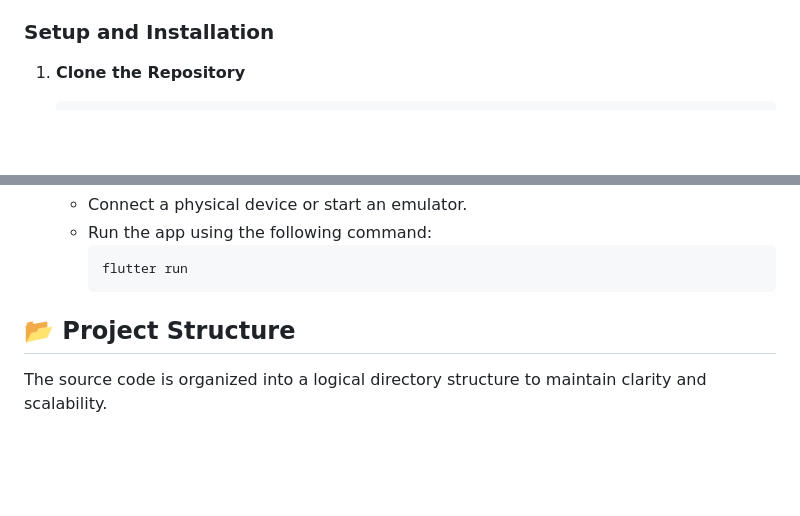
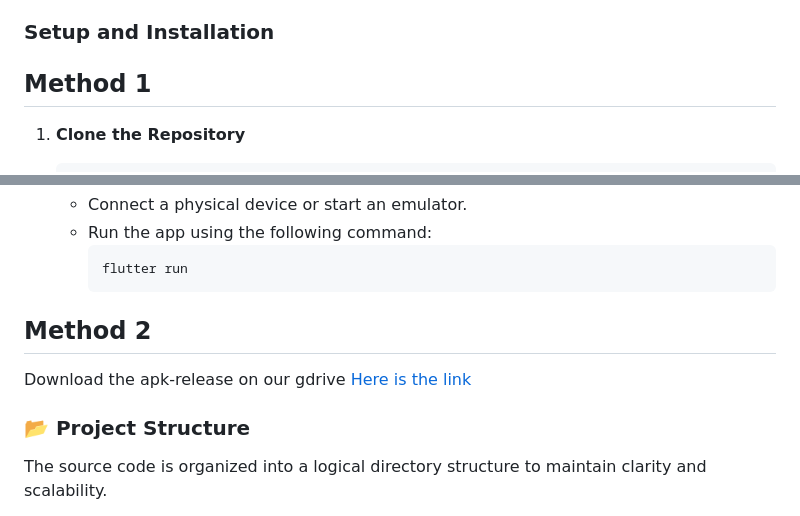
Before and after one commit to Julius-Tindugan/lenshine, a Markdown page: README.md, 2 parts joined by grey strips. Rendered like a GitHub page; blank space fills up the shorter version.

````diff
--- a/README.md
+++ b/README.md
@@ -54,7 +52,7 @@ Make sure you have the following installed on your machine:
 * A **Firebase account** for authentication services.
 
 ### Setup and Installation
-
+## Method 1
 1.  **Clone the Repository**
     ```sh
     git clone [https://github.com/Julius-Tindugan/lenshine.git](https://github.com/Julius-Tindugan/lenshine.git)
@@ -84,8 +82,10 @@ Make sure you have the following installed on your machine:
         ```sh
         flutter run
         ```
+## Method 2
+Download the apk-release on our gdrive [Here is the link](https://drive.google.com/drive/folders/11tCbQTv8Mmh9GT7TjpUh3ow1qJC0lDF-?usp=sharing)
 
-## 📂 Project Structure
+### 📂 Project Structure
 
 The source code is organized into a logical directory structure to maintain clarity and scalability.
 
````
Also changed, not shown: other parts of README.md (+2 -4 lines).
